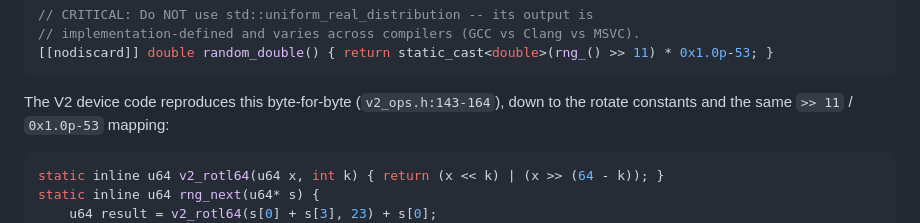
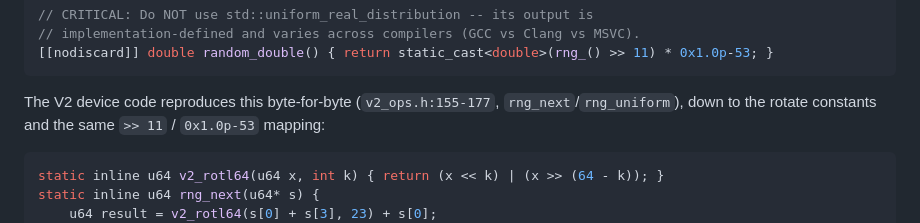
Before and after one commit to josemonsalve2/clifft-slides, a Markdown page: 11-v2-specialization/parts/p2_svm.md, the part around the change. Drawn GitHub-style.

Commit message:
report §2: fix v2_ops.h RNG citation 143-164 -> 155-177
The cited span is v2_barrier; rng_next/rng_uniform are at 155-177.
Quoted code was verbatim. Added the symbol names to the citation.

````diff
--- a/11-v2-specialization/parts/p2_svm.md
+++ b/11-v2-specialization/parts/p2_svm.md
@@ -160,7 +160,7 @@ explicitly-specified expression (`svm.h:148-150`):
 [[nodiscard]] double random_double() { return static_cast<double>(rng_() >> 11) * 0x1.0p-53; }
 ```
 
-The V2 device code reproduces this byte-for-byte (`v2_ops.h:143-164`), down to
+The V2 device code reproduces this byte-for-byte (`v2_ops.h:155-177`, `rng_next`/`rng_uniform`), down to
 the rotate constants and the same `>> 11` / `0x1.0p-53` mapping:
 
 ```c
````
